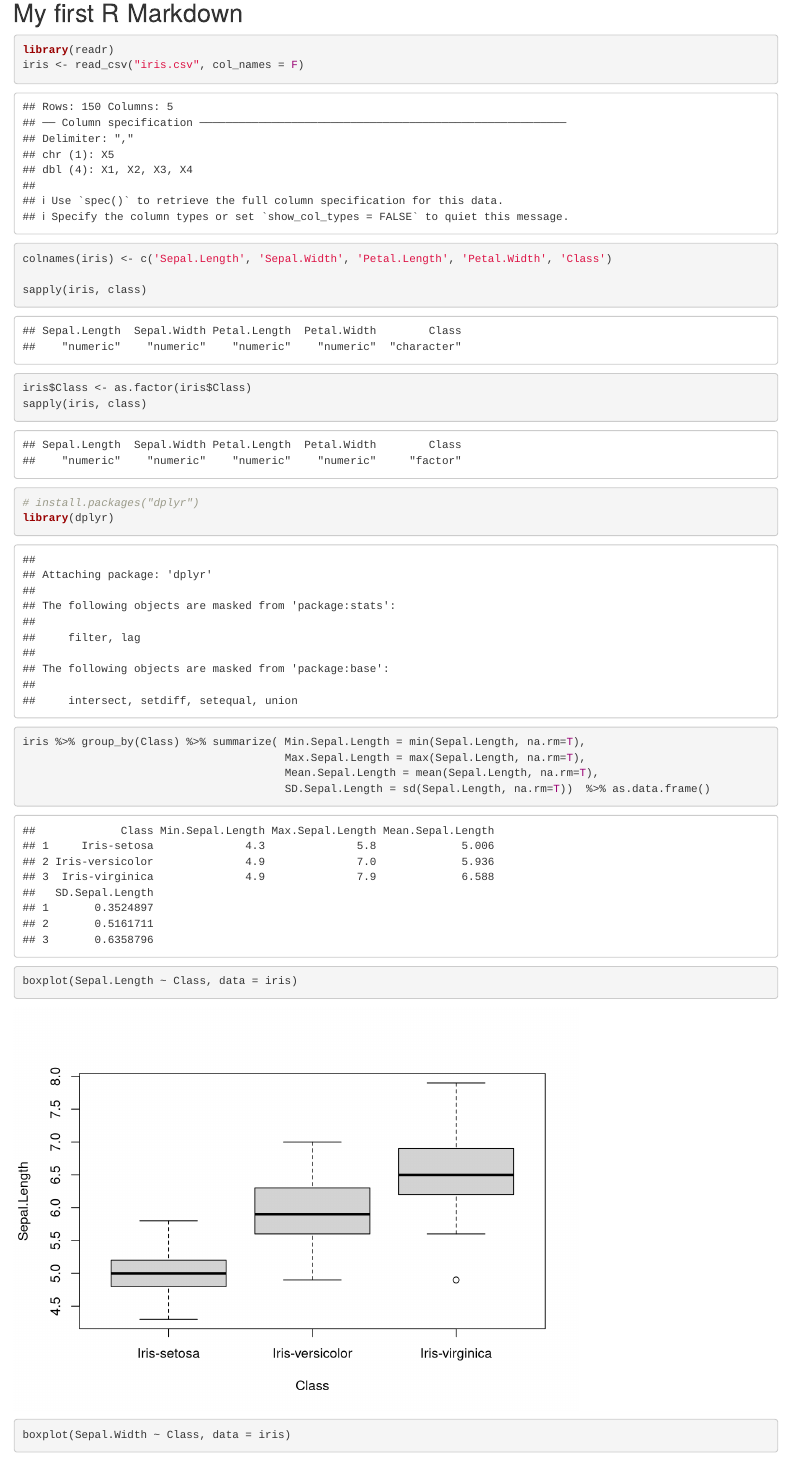
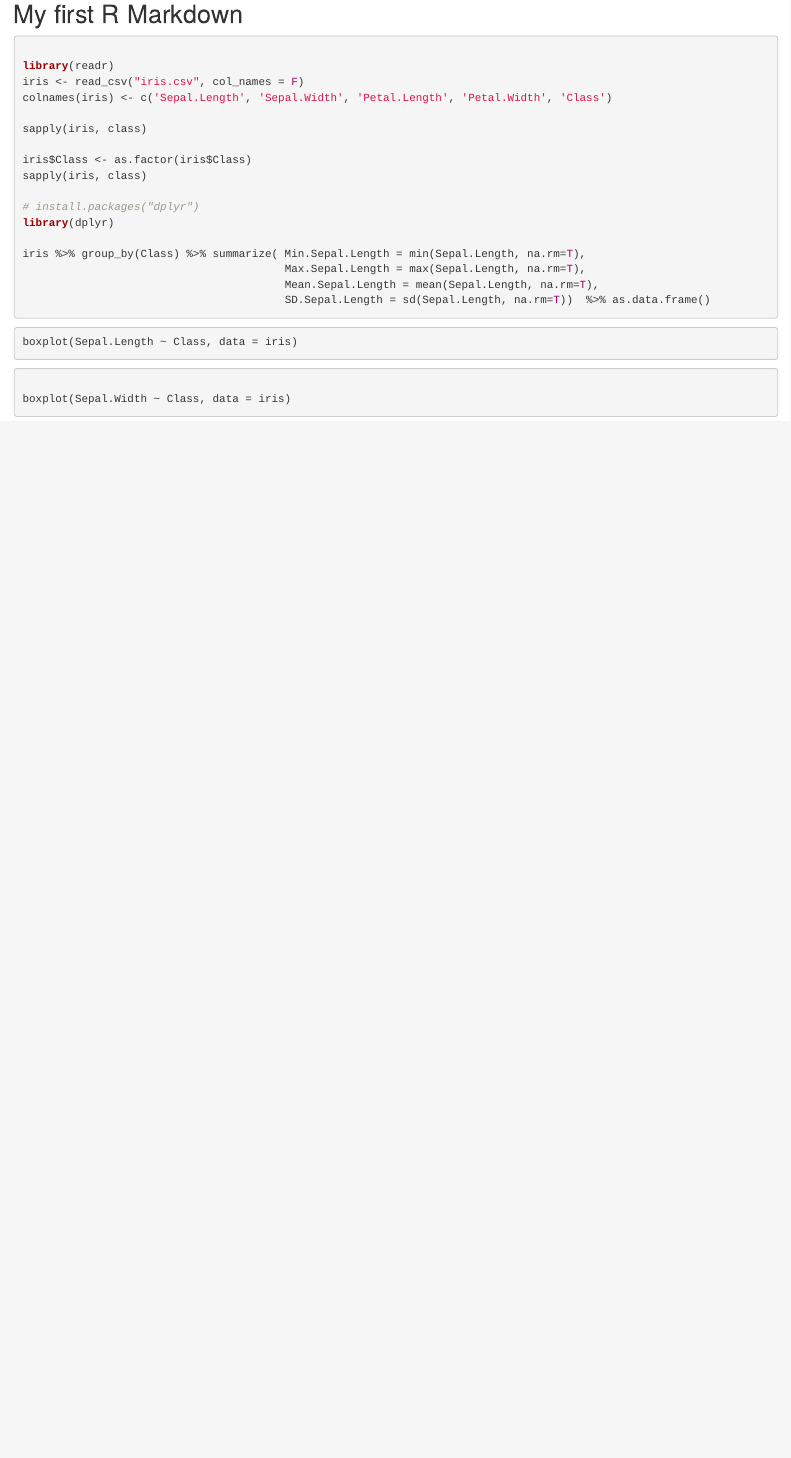
Before and after one commit to lukasdim/CMU_PGSS_2024, an R Markdown document (L1-6252024/myFirstMarkdown.rmd): the page in a window 1100 px wide, from 140 px down before the commit and from 190 px down after it, so that both start at the same text. Rendered offline with R 4.5, knitr and Pandoc, with nearby package versions.

Commit message:
update markdown for syntax highlighting

````diff
--- a/L1-6252024/myFirstMarkdown.rmd
+++ b/L1-6252024/myFirstMarkdown.rmd
@@ -5,13 +5,13 @@ date: '2024-06-25'
 output: html_document
 ---
 
-```{r setup, include=FALSE}
+```r
 knitr::opts_chunk$set(echo = TRUE)
 ```
 
 ## My first R Markdown
 
-```{r}
+```r
 
 library(readr)
 iris <- read_csv("iris.csv", col_names = F)
@@ -32,4 +32,3 @@ iris %>% group_by(Class) %>% summarize( Min.Sepal.Length = min(Sepal.Length, na.
 
 ```
 
-```{r}
````
Also changed, not shown: L1-6252024/myFirstMarkdown.rmd (3 more changed lines).
